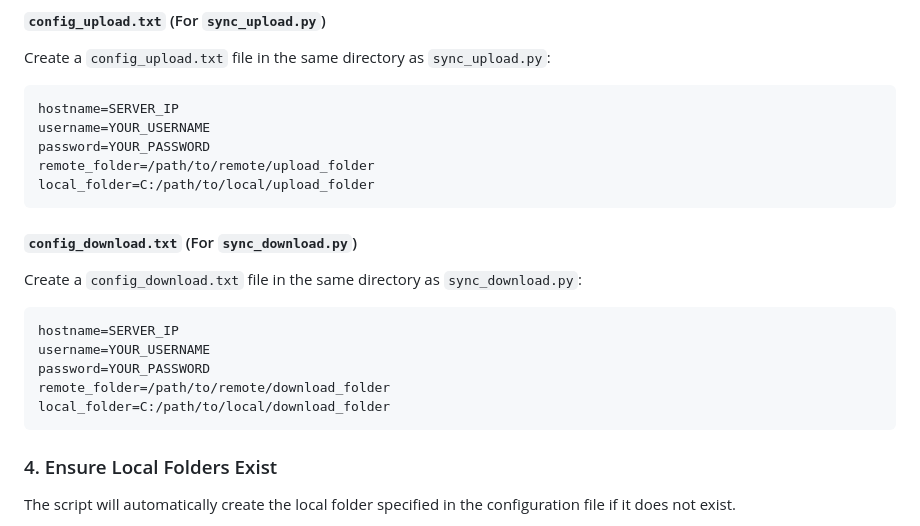
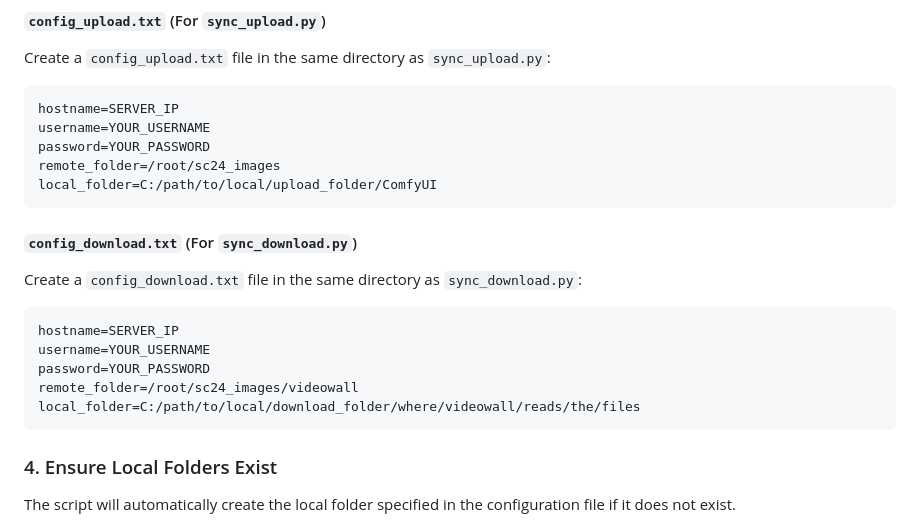
Before and after one commit to asierarranz/sc24-auto-sync, a Markdown page: README.md, the part around the change. Drawn GitHub-style.

````diff
--- a/README.md
+++ b/README.md
@@ -55,8 +55,8 @@ Create a `config_upload.txt` file in the same directory as `sync_upload.py`:
 hostname=SERVER_IP
 username=YOUR_USERNAME
 password=YOUR_PASSWORD
-remote_folder=/path/to/remote/upload_folder
-local_folder=C:/path/to/local/upload_folder
+remote_folder=/root/sc24_images
+local_folder=C:/path/to/local/upload_folder/ComfyUI
 ```
 
 #### `config_download.txt` (For `sync_download.py`)
@@ -67,8 +67,8 @@ Create a `config_download.txt` file in the same directory as `sync_download.py`:
 hostname=SERVER_IP
 username=YOUR_USERNAME
 password=YOUR_PASSWORD
-remote_folder=/path/to/remote/download_folder
-local_folder=C:/path/to/local/download_folder
+remote_folder=/root/sc24_images/videowall
+local_folder=C:/path/to/local/download_folder/where/videowall/reads/the/files
 ```
 
 ### 4. Ensure Local Folders Exist
````
